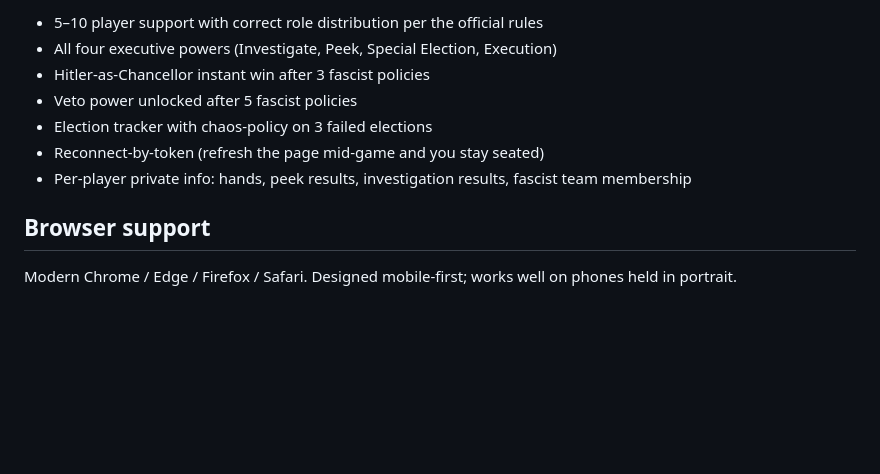
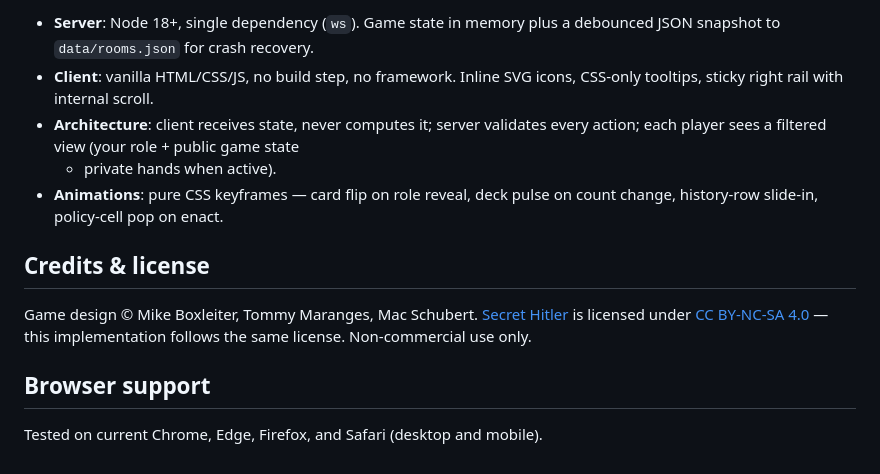
Before and after one commit to jonathan-pap/secret-hitler, a Markdown page: README.md, the part around one of its changes. Drawn GitHub-style; blank space fills up the shorter version.

```diff
--- a/README.md
+++ b/README.md
@@ -84,14 +98,21 @@ files end up in the repo.
 
-- 5–10 player support with correct role distribution per the official rules
-- All four executive powers (Investigate, Peek, Special Election, Execution)
-- Hitler-as-Chancellor instant win after 3 fascist policies
-- Veto power unlocked after 5 fascist policies
-- Election tracker with chaos-policy on 3 failed elections
-- Reconnect-by-token (refresh the page mid-game and you stay seated)
-- Per-player private info: hands, peek results, investigation results,
-  fascist team membership
+- **Server**: Node 18+, single dependency (`ws`). Game state in memory plus a
+  debounced JSON snapshot to `data/rooms.json` for crash recovery.
+- **Client**: vanilla HTML/CSS/JS, no build step, no framework. Inline SVG
+  icons, CSS-only tooltips, sticky right rail with internal scroll.
+- **Architecture**: client receives state, never computes it; server validates
+  every action; each player sees a filtered view (your role + public game state
+  + private hands when active).
+- **Animations**: pure CSS keyframes — card flip on role reveal, deck pulse on
+  count change, history-row slide-in, policy-cell pop on enact.
+
+## Credits & license
+
+Game design © Mike Boxleiter, Tommy Maranges, Mac Schubert.
+[Secret Hitler](https://www.secrethitler.com/) is licensed under
+[CC BY-NC-SA 4.0](https://creativecommons.org/licenses/by-nc-sa/4.0/) — this
+implementation follows the same license. Non-commercial use only.
 
 ## Browser support
 
-Modern Chrome / Edge / Firefox / Safari. Designed mobile-first; works
-well on phones held in portrait.
+Tested on current Chrome, Edge, Firefox, and Safari (desktop and mobile).
```
Also changed, not shown: other parts of README.md (+67 -53 lines).
